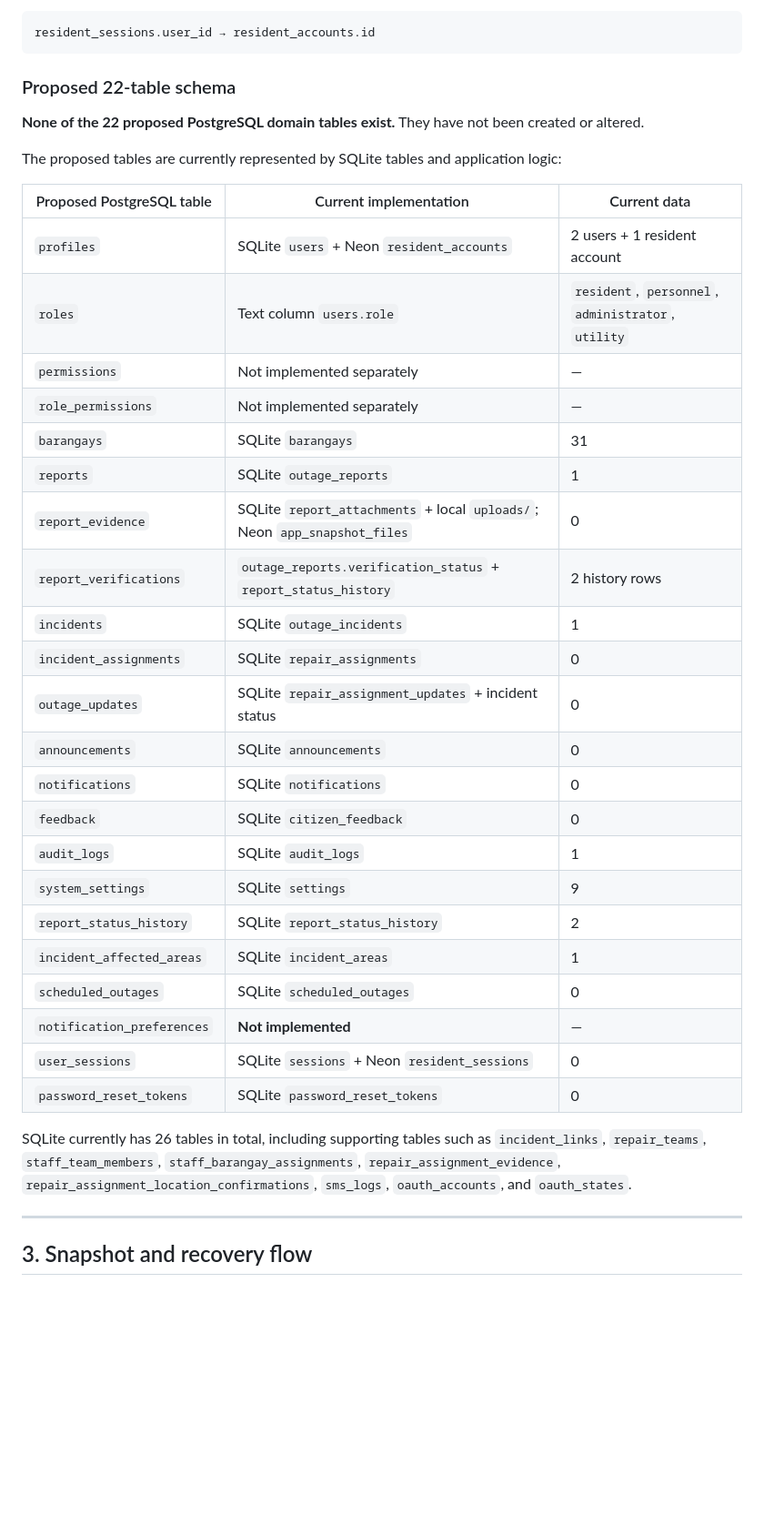
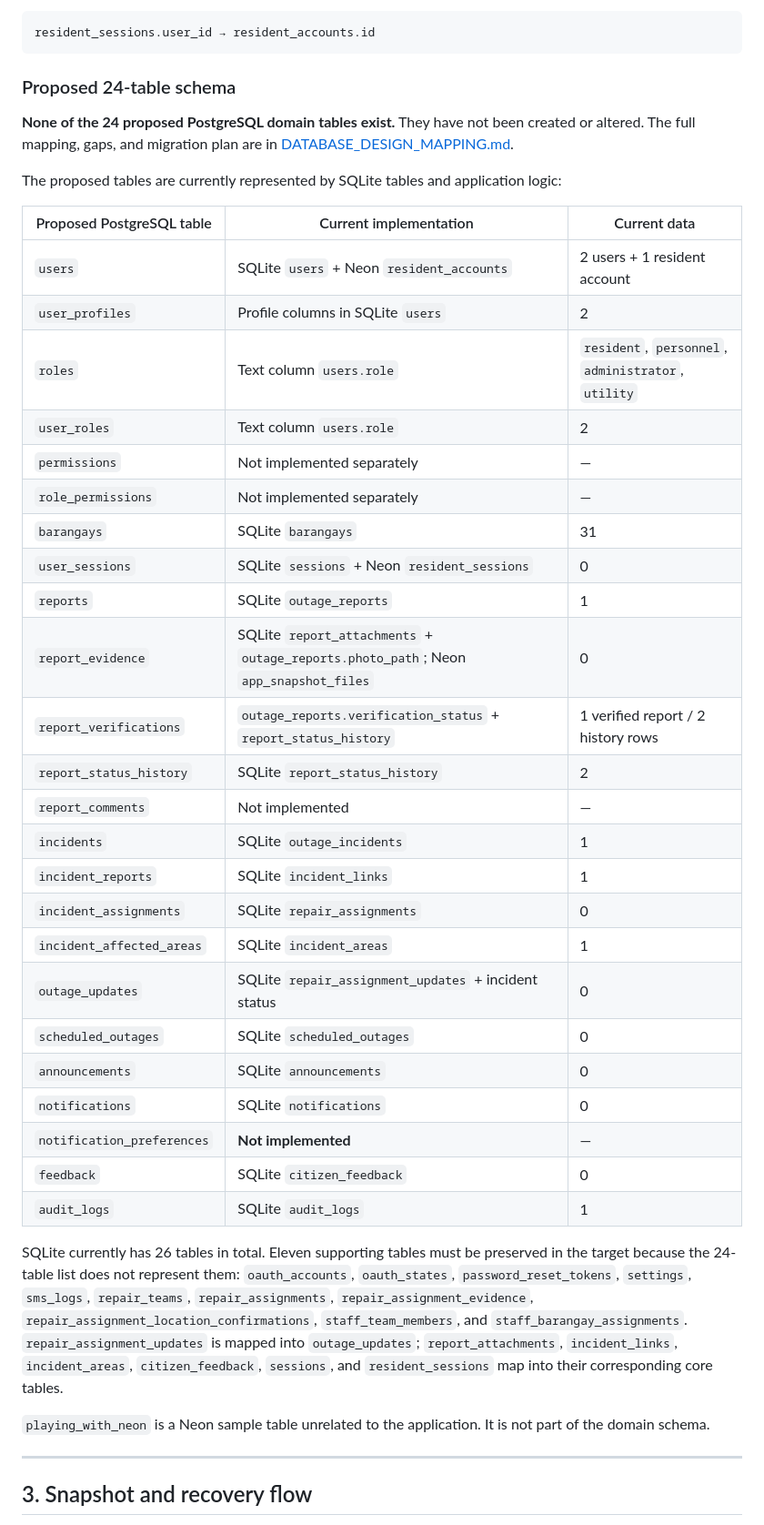
Before and after one commit to DELMARKELL09652703584/valencia-powerwatch, a Markdown page: DATABASE_ARCHITECTURE.md, the part around one of its changes. Shown at 91% size. GitHub-like rendering; blank space fills up the shorter version.

Commit message:
docs: map proposed database design to current schema

````diff
--- a/DATABASE_ARCHITECTURE.md
+++ b/DATABASE_ARCHITECTURE.md
@@ -68,38 +68,42 @@ The only foreign key is:
 resident_sessions.user_id → resident_accounts.id
 ```
 
-### Proposed 22-table schema
+### Proposed 24-table schema
 
-**None of the 22 proposed PostgreSQL domain tables exist.** They have not been created or altered.
+**None of the 24 proposed PostgreSQL domain tables exist.** They have not been created or altered. The full mapping, gaps, and migration plan are in [DATABASE_DESIGN_MAPPING.md](DATABASE_DESIGN_MAPPING.md).
 
 The proposed tables are currently represented by SQLite tables and application logic:
 
 | Proposed PostgreSQL table | Current implementation | Current data |
 |---|---|---|
-| `profiles` | SQLite `users` + Neon `resident_accounts` | 2 users + 1 resident account |
+| `users` | SQLite `users` + Neon `resident_accounts` | 2 users + 1 resident account |
+| `user_profiles` | Profile columns in SQLite `users` | 2 |
 | `roles` | Text column `users.role` | `resident`, `personnel`, `administrator`, `utility` |
+| `user_roles` | Text column `users.role` | 2 |
 | `permissions` | Not implemented separately | — |
 | `role_permissions` | Not implemented separately | — |
 | `barangays` | SQLite `barangays` | 31 |
+| `user_sessions` | SQLite `sessions` + Neon `resident_sessions` | 0 |
 | `reports` | SQLite `outage_reports` | 1 |
-| `report_evidence` | SQLite `report_attachments` + local `uploads/`; Neon `app_snapshot_files` | 0 |
-| `report_verifications` | `outage_reports.verification_status` + `report_status_history` | 2 history rows |
+| `report_evidence` | SQLite `report_attachments` + `outage_reports.photo_path`; Neon `app_snapshot_files` | 0 |
+| `report_verifications` | `outage_reports.verification_status` + `report_status_history` | 1 verified report / 2 history rows |
+| `report_status_history` | SQLite `report_status_history` | 2 |
+| `report_comments` | Not implemented | — |
 | `incidents` | SQLite `outage_incidents` | 1 |
+| `incident_reports` | SQLite `incident_links` | 1 |
 | `incident_assignments` | SQLite `repair_assignments` | 0 |
+| `incident_affected_areas` | SQLite `incident_areas` | 1 |
 | `outage_updates` | SQLite `repair_assignment_updates` + incident status | 0 |
+| `scheduled_outages` | SQLite `scheduled_outages` | 0 |
 | `announcements` | SQLite `announcements` | 0 |
 | `notifications` | SQLite `notifications` | 0 |
+| `notification_preferences` | **Not implemented** | — |
 | `feedback` | SQLite `citizen_feedback` | 0 |
 | `audit_logs` | SQLite `audit_logs` | 1 |
-| `system_settings` | SQLite `settings` | 9 |
-| `report_status_history` | SQLite `report_status_history` | 2 |
-| `incident_affected_areas` | SQLite `incident_areas` | 1 |
-| `scheduled_outages` | SQLite `scheduled_outages` | 0 |
-| `notification_preferences` | **Not implemented** | — |
-| `user_sessions` | SQLite `sessions` + Neon `resident_sessions` | 0 |
-| `password_reset_tokens` | SQLite `password_reset_tokens` | 0 |
 
-SQLite currently has 26 tables in total, including supporting tables such as `incident_links`, `repair_teams`, `staff_team_members`, `staff_barangay_assignments`, `repair_assignment_evidence`, `repair_assignment_location_confirmations`, `sms_logs`, `oauth_accounts`, and `oauth_states`.
+SQLite currently has 26 tables in total. Eleven supporting tables must be preserved in the target because the 24-table list does not represent them: `oauth_accounts`, `oauth_states`, `password_reset_tokens`, `settings`, `sms_logs`, `repair_teams`, `repair_assignments`, `repair_assignment_evidence`, `repair_assignment_location_confirmations`, `staff_team_members`, and `staff_barangay_assignments`. `repair_assignment_updates` is mapped into `outage_updates`; `report_attachments`, `incident_links`, `incident_areas`, `citizen_feedback`, `sessions`, and `resident_sessions` map into their corresponding core tables.
+
+`playing_with_neon` is a Neon sample table unrelated to the application. It is not part of the domain schema.
 
 ---
 
````
Also changed, not shown: other parts of DATABASE_ARCHITECTURE.md (+4 -4 lines), DATABASE_DESIGN_MAPPING.md (added, +279 -0 lines), SYSTEM_DEPLOYMENT_AND_USER_GUIDE.md (+3 -3 lines).
